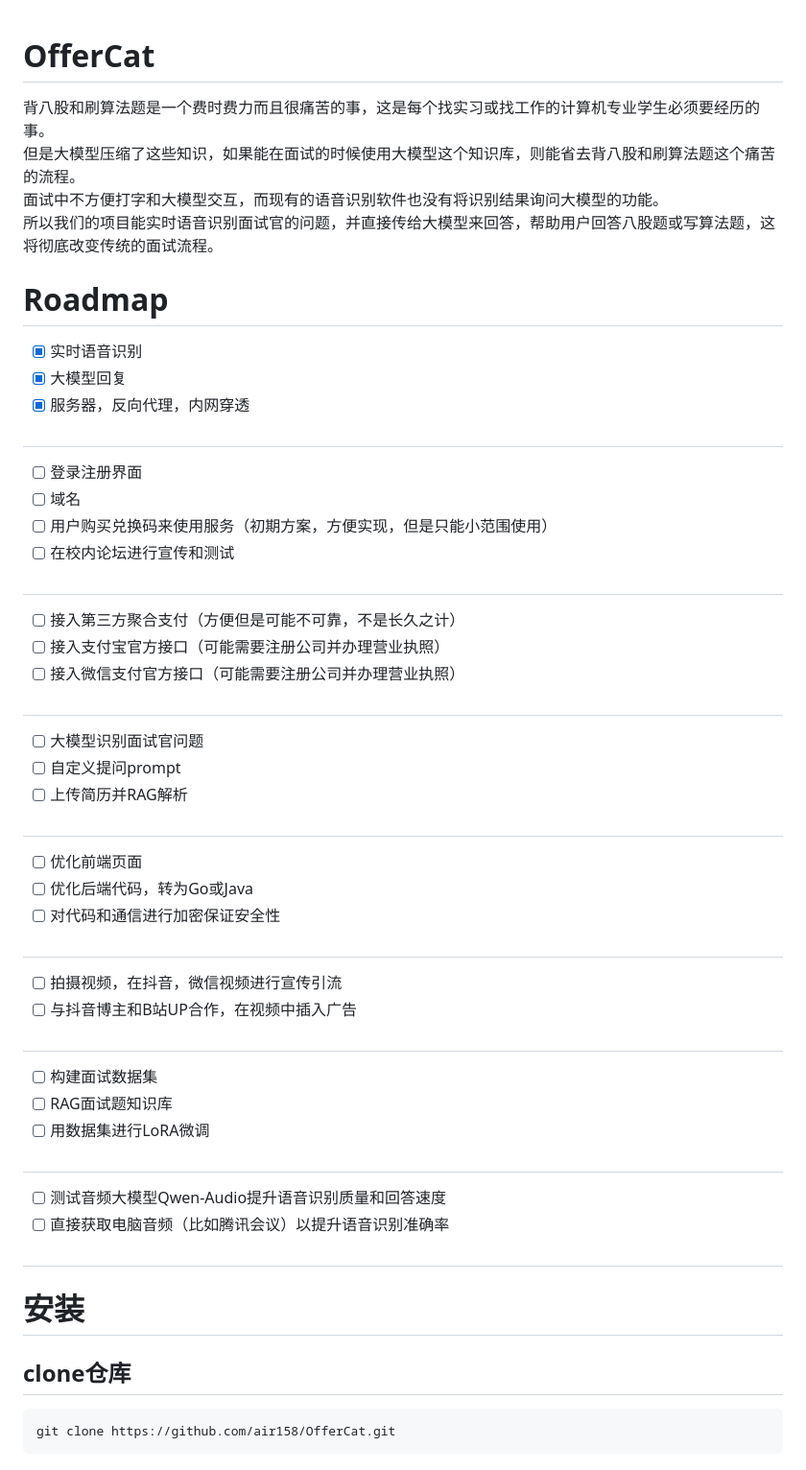
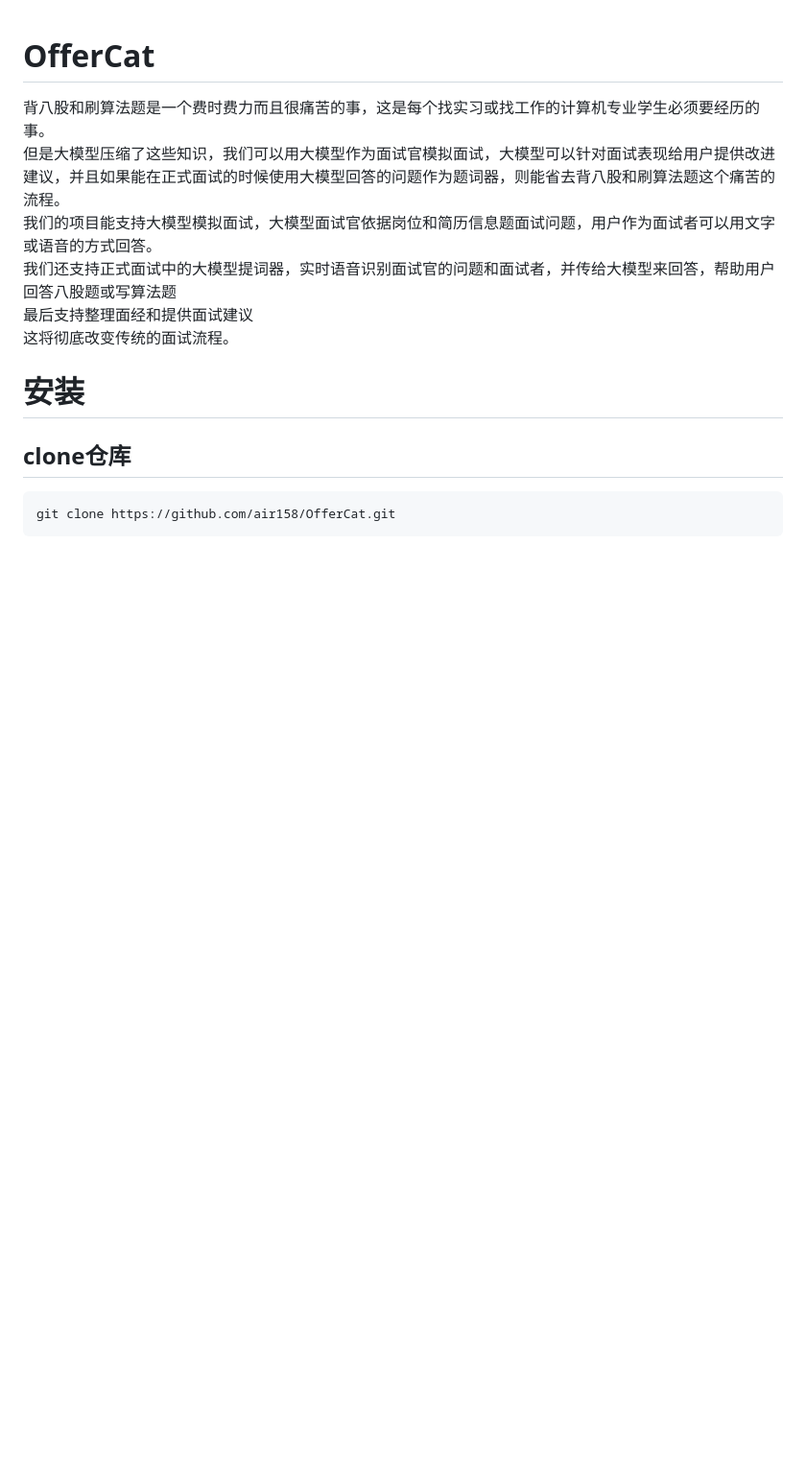
Before and after one commit to air158/OfferCat, a Markdown page: README.md, the part around the change. Shown at 96% size. Drawn GitHub-style; blank space fills up the shorter version.

```diff
--- a/README.md
+++ b/README.md
@@ -1,44 +1,15 @@
 # OfferCat
 背八股和刷算法题是一个费时费力而且很痛苦的事，这是每个找实习或找工作的计算机专业学生必须要经历的事。
 <br>
-但是大模型压缩了这些知识，如果能在面试的时候使用大模型这个知识库，则能省去背八股和刷算法题这个痛苦的流程。
+但是大模型压缩了这些知识，我们可以用大模型作为面试官模拟面试，大模型可以针对面试表现给用户提供改进建议，并且如果能在正式面试的时候使用大模型回答的问题作为题词器，则能省去背八股和刷算法题这个痛苦的流程。
 <br>
-面试中不方便打字和大模型交互，而现有的语音识别软件也没有将识别结果询问大模型的功能。
+我们的项目能支持大模型模拟面试，大模型面试官依据岗位和简历信息题面试问题，用户作为面试者可以用文字或语音的方式回答。
 <br>
-所以我们的项目能实时语音识别面试官的问题，并直接传给大模型来回答，帮助用户回答八股题或写算法题，这将彻底改变传统的面试流程。
-
-# Roadmap
-- [x] 实时语音识别
-- [x] 大模型回复
-- [x] 服务器，反向代理，内网穿透
-##
-- [ ] 登录注册界面
-- [ ] 域名
-- [ ] 用户购买兑换码来使用服务（初期方案，方便实现，但是只能小范围使用）
-- [ ] 在校内论坛进行宣传和测试
-##
-- [ ] 接入第三方聚合支付（方便但是可能不可靠，不是长久之计）
-- [ ] 接入支付宝官方接口（可能需要注册公司并办理营业执照）
-- [ ] 接入微信支付官方接口（可能需要注册公司并办理营业执照）
-##
-- [ ] 大模型识别面试官问题
-- [ ] 自定义提问prompt
-- [ ] 上传简历并RAG解析
-##
-- [ ] 优化前端页面
-- [ ] 优化后端代码，转为Go或Java
-- [ ] 对代码和通信进行加密保证安全性
-##
-- [ ] 拍摄视频，在抖音，微信视频进行宣传引流
-- [ ] 与抖音博主和B站UP合作，在视频中插入广告
-##
-- [ ] 构建面试数据集
-- [ ] RAG面试题知识库
-- [ ] 用数据集进行LoRA微调
-##
-- [ ] 测试音频大模型Qwen-Audio提升语音识别质量和回答速度
-- [ ] 直接获取电脑音频（比如腾讯会议）以提升语音识别准确率
-##
+我们还支持正式面试中的大模型提词器，实时语音识别面试官的问题和面试者，并传给大模型来回答，帮助用户回答八股题或写算法题
+<br>
+最后支持整理面经和提供面试建议
+<br>
+这将彻底改变传统的面试流程。
 
 # 安装
 ## clone仓库
```
